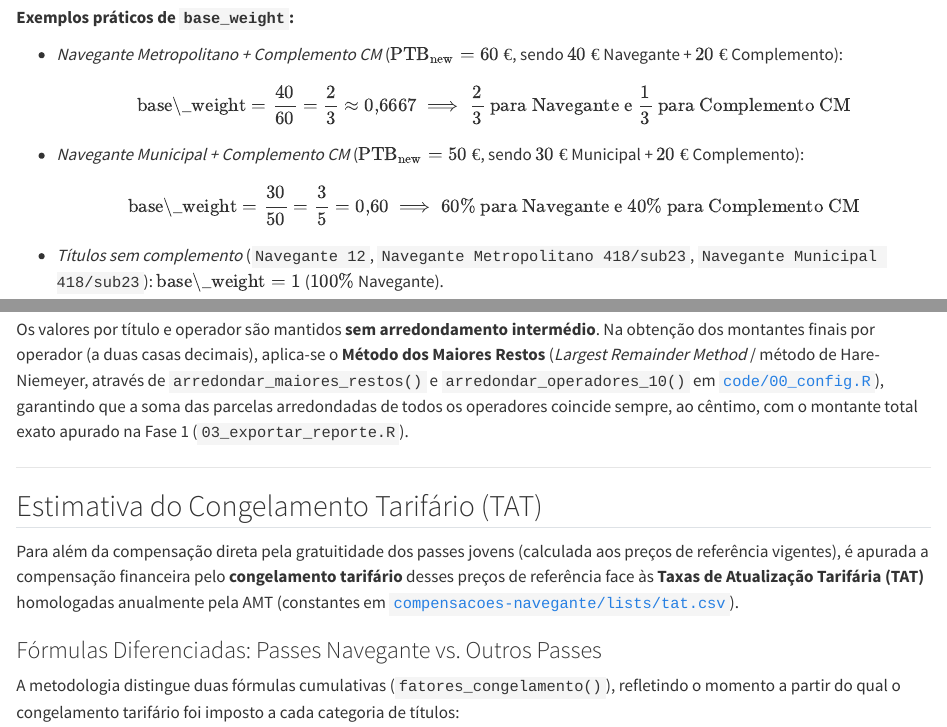
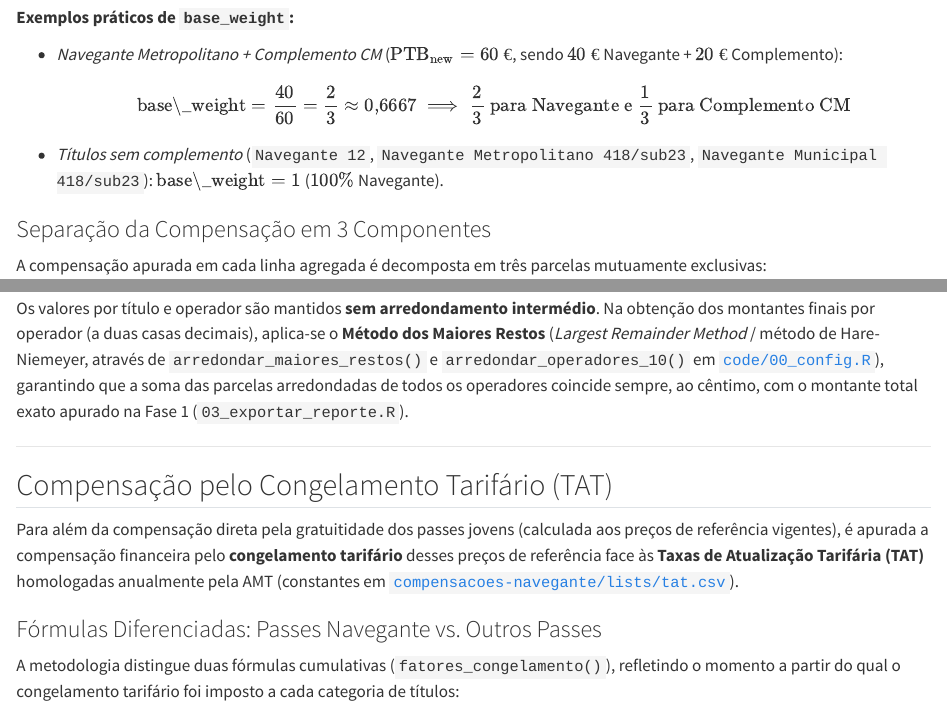
Before and after one commit to tmlmobilidade/compensacoes-passejovem, a Quarto document (methods/04_reparticao_congelamento.qmd): the page in a window 1100 px wide, from 1790 px down, and a second part further down, joined at a grey line. Rendered offline with R 4.5, knitr and Pandoc in place of Quarto, with nearby package versions.

```diff
--- a/methods/04_reparticao_congelamento.qmd
+++ b/methods/04_reparticao_congelamento.qmd
@@ -61,8 +61,7 @@
 
 * *Navegante Metropolitano + Complemento CM* ($\text{PTB}_{\text{new}} = 60\text{ €}$, sendo $40\text{ €}$ Navegante + $20\text{ €}$ Complemento):
   $$\text{base\_weight} = \frac{40}{60} = \frac{2}{3} \approx 0{,}6667 \implies \frac{2}{3} \text{ para Navegante e } \frac{1}{3} \text{ para Complemento CM}$$
-* *Navegante Municipal + Complemento CM* ($\text{PTB}_{\text{new}} = 50\text{ €}$, sendo $30\text{ €}$ Municipal + $20\text{ €}$ Complemento):
-  $$\text{base\_weight} = \frac{30}{50} = \frac{3}{5} = 0{,}60 \implies 60\% \text{ para Navegante e } 40\% \text{ para Complemento CM}$$
+
 * *Títulos sem complemento* (`Navegante 12`, `Navegante Metropolitano 418/sub23`, `Navegante Municipal 418/sub23`): $\text{base\_weight} = 1$ ($100\%$ Navegante).
 
 ### Separação da Compensação em 3 Componentes
@@ -90,7 +89,7 @@
 
 ---
 
-## Estimativa do Congelamento Tarifário (TAT)
+## Compensação pelo Congelamento Tarifário (TAT)
 
 Para além da compensação direta pela gratuitidade dos passes jovens (calculada aos preços de referência vigentes), é apurada a compensação financeira pelo **congelamento tarifário** desses preços de referência face às **Taxas de Atualização Tarifária (TAT)** homologadas anualmente pela AMT (constantes em [`compensacoes-navegante/lists/tat.csv`](../Compensacoes/lists/tat.csv)).
 
```
Also changed, not shown: methods/01_preparacao_dados.qmd (+1 -1 lines), methods/02_calculo_compensacoes.qmd (+1 -1 lines).
